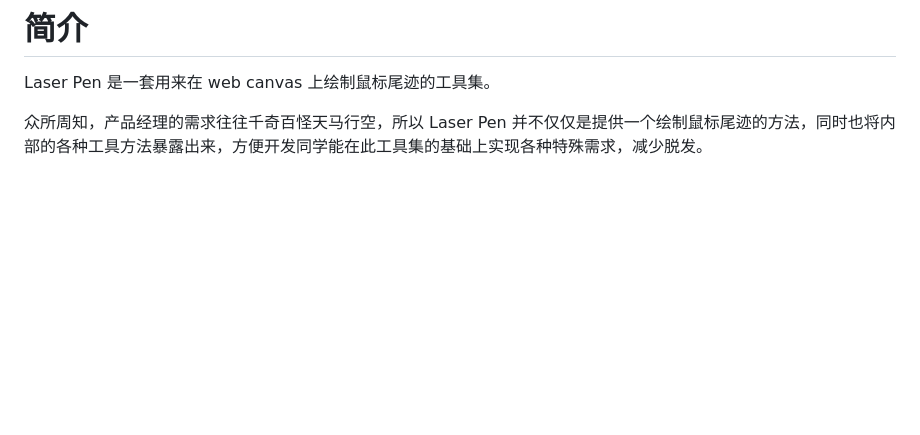
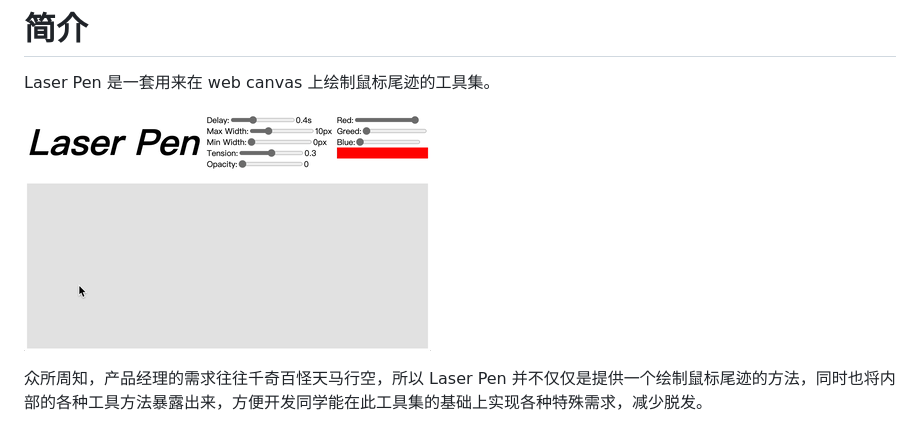
Before and after one commit to SilentTiger/laser-pen, a Markdown page: README.MD, the part around the change. Drawn GitHub-style; pictures changed too: docs/assets/demo.gif (added); blank space fills up the shorter version.

```diff
--- a/README.MD
+++ b/README.MD
@@ -1,6 +1,8 @@
 # 简介
 
 Laser Pen 是一套用来在 web canvas 上绘制鼠标尾迹的工具集。
+
+![demo](./docs/assets/demo.gif)
 
 众所周知，产品经理的需求往往千奇百怪天马行空，所以 Laser Pen 并不仅仅是提供一个绘制鼠标尾迹的方法，同时也将内部的各种工具方法暴露出来，方便开发同学能在此工具集的基础上实现各种特殊需求，减少脱发。
 
```
